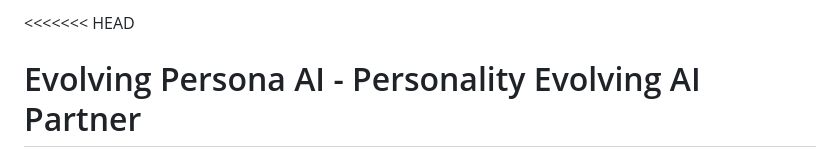
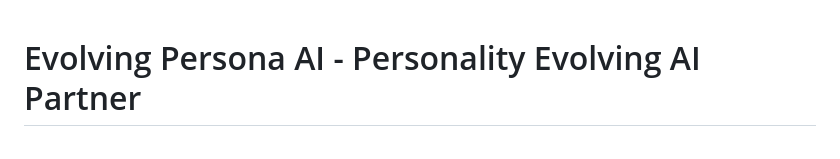
Before and after one commit to EMMA019/Evo-chat, a Markdown page: README.md, the part around the change printed below. Rendered like a GitHub page.

```diff
--- a/README.md
+++ b/README.md
@@ -1,2 +1 @@
-<<<<<<< HEAD
 # Evolving Persona AI - Personality Evolving AI Partner
```
Also changed, not shown: other parts of README.md (+6 -0 lines).
